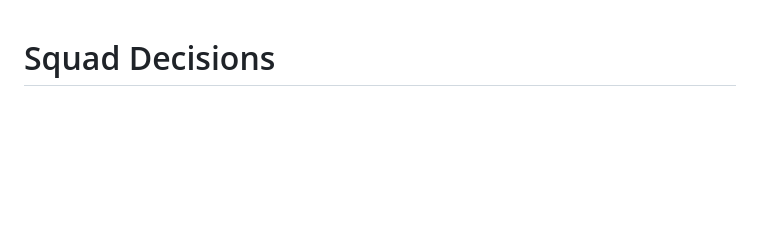
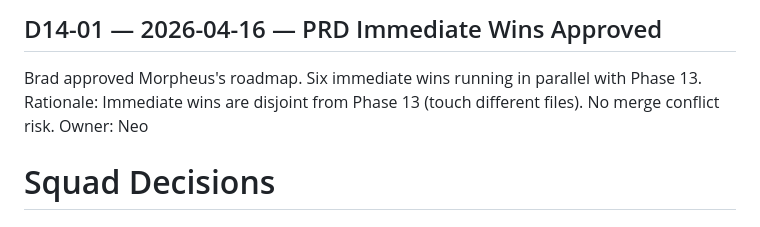
Before and after one commit to Bradliebs/CopilotForge, a Markdown page: .squad/decisions.md, the part around the change. Rendered like a GitHub page; blank space fills up the shorter version.

Commit message:
chore(scribe): session log — Phase 13 + immediate wins launched
Co-authored-by: Copilot <223556219+Copilot@users.noreply.github.com>

```diff
--- a/.squad/decisions.md
+++ b/.squad/decisions.md
@@ -1,3 +1,7 @@
+## D14-01 — 2026-04-16 — PRD Immediate Wins Approved
+Brad approved Morpheus's roadmap. Six immediate wins running in parallel with Phase 13.
+Rationale: Immediate wins are disjoint from Phase 13 (touch different files). No merge conflict risk.
+Owner: Neo
 # Squad Decisions
 
 ## Active Decisions
```
Also changed, not shown: 1 other file.
